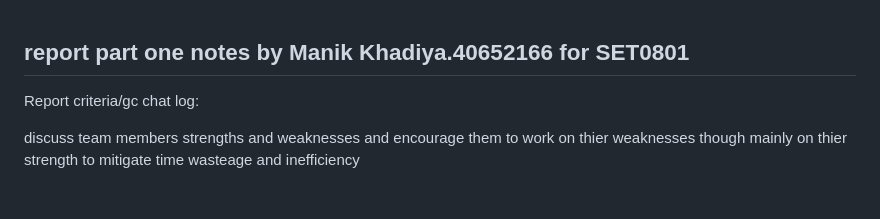
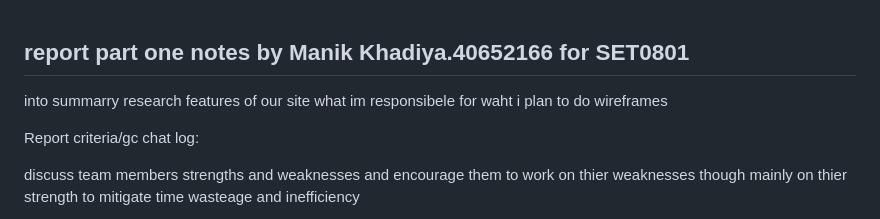
Before and after one commit to ManikKhadiya/webtechg23, a Markdown page: docs/reports/README.MD, the part around the change. Drawn GitHub-style; blank space fills up the shorter version.

Commit message:
dir update

```diff
--- a/docs/reports/README.MD
+++ b/docs/reports/README.MD
@@ -1,4 +1,14 @@
 ## report part one notes by Manik Khadiya.40652166 for SET0801
+
+into
+summarry
+research
+features of our site
+what im responsibele for
+waht i plan to do
+wireframes
+
+
 
 Report criteria/gc chat log:
 
```
Also changed, not shown: docs/patternPortfolio/placeholder.md (added, +1 -0 lines).
